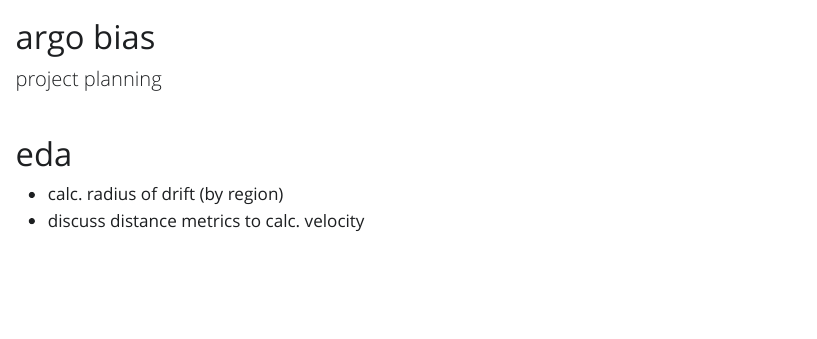
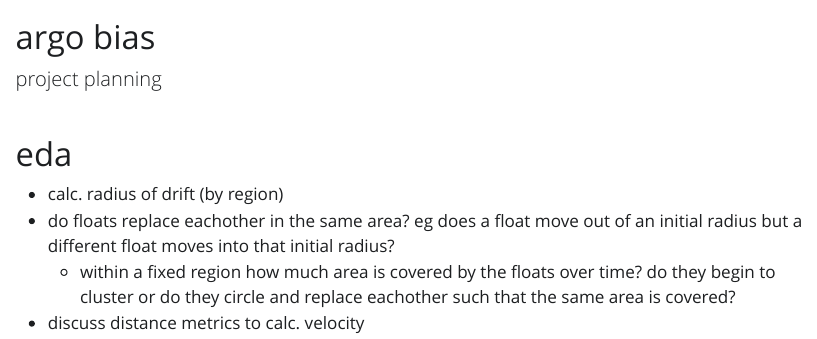
Before and after one commit to dannymross/argo_bias, a Quarto document (planning.qmd): the page in a window 1100 px wide, from its top. The pictures show the output file planning.html that the author committed with the source, opened offline; Quarto's library style sheets are replaced by a plain one without menus.

Commit message:
planning

```diff
--- a/planning.qmd
+++ b/planning.qmd
@@ -28,4 +28,6 @@ editor_options:
 # eda
 
 - calc. radius of drift (by region)
+- do floats replace eachother in the same area? eg does a float move out of an initial radius but a different float moves into that initial radius?
+  - within a fixed region how much area is covered by the floats over time? do they begin to cluster or do they circle and replace eachother such that the same area is covered?
 - discuss distance metrics to calc. velocity
```
Also changed, not shown: planning.html.
